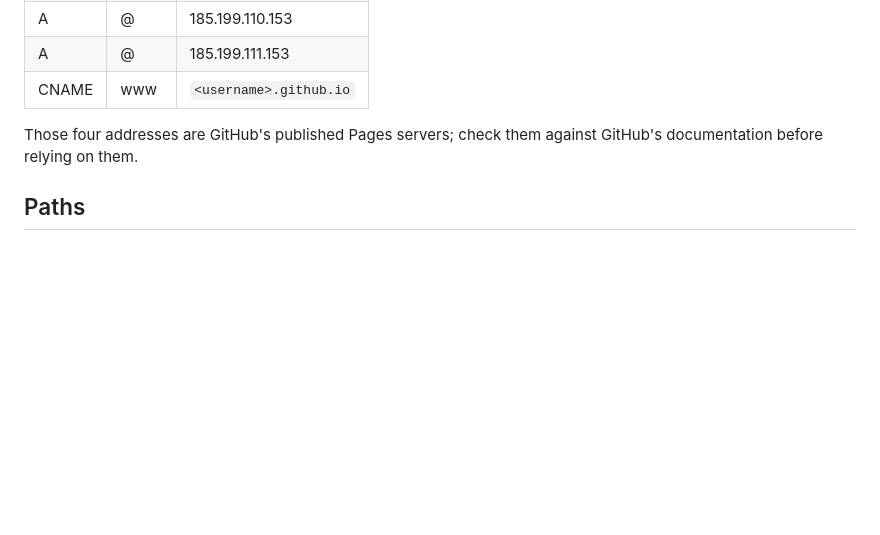
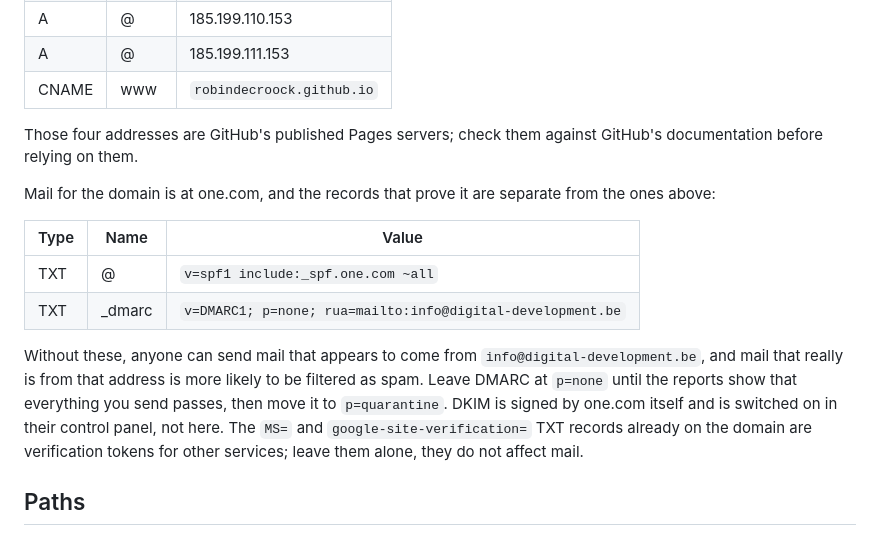
Before and after one commit to RobinDeCroock/digidev-site, a Markdown page: README.md, the part around the change. Drawn GitHub-style; blank space fills up the shorter version.

Commit message:
Document the mail records the domain is missing
The domain has no SPF and no DMARC record, so anyone can send mail that
appears to come from info@digital-development.be. The values belong in
the README next to the Pages records, because that is where the DNS for
this domain is already written down.

Co-Authored-By: Claude Opus 5 (1M context) <noreply@anthropic.com>

```diff
--- a/README.md
+++ b/README.md
@@ -41,10 +41,24 @@ DNS for the apex domain, at whoever hosts digital-development.be:
 | A | @ | 185.199.109.153 |
 | A | @ | 185.199.110.153 |
 | A | @ | 185.199.111.153 |
-| CNAME | www | `<username>.github.io` |
+| CNAME | www | `robindecroock.github.io` |
 
 Those four addresses are GitHub's published Pages servers; check them against GitHub's
 documentation before relying on them.
+
+Mail for the domain is at one.com, and the records that prove it are separate from the ones above:
+
+| Type | Name | Value |
+|---|---|---|
+| TXT | @ | `v=spf1 include:_spf.one.com ~all` |
+| TXT | _dmarc | `v=DMARC1; p=none; rua=mailto:info@digital-development.be` |
+
+Without these, anyone can send mail that appears to come from `info@digital-development.be`, and
+mail that really is from that address is more likely to be filtered as spam. Leave DMARC at
+`p=none` until the reports show that everything you send passes, then move it to `p=quarantine`.
+DKIM is signed by one.com itself and is switched on in their control panel, not here. The
+`MS=` and `google-site-verification=` TXT records already on the domain are verification tokens for
+other services; leave them alone, they do not affect mail.
 
 ## Paths
 
```
